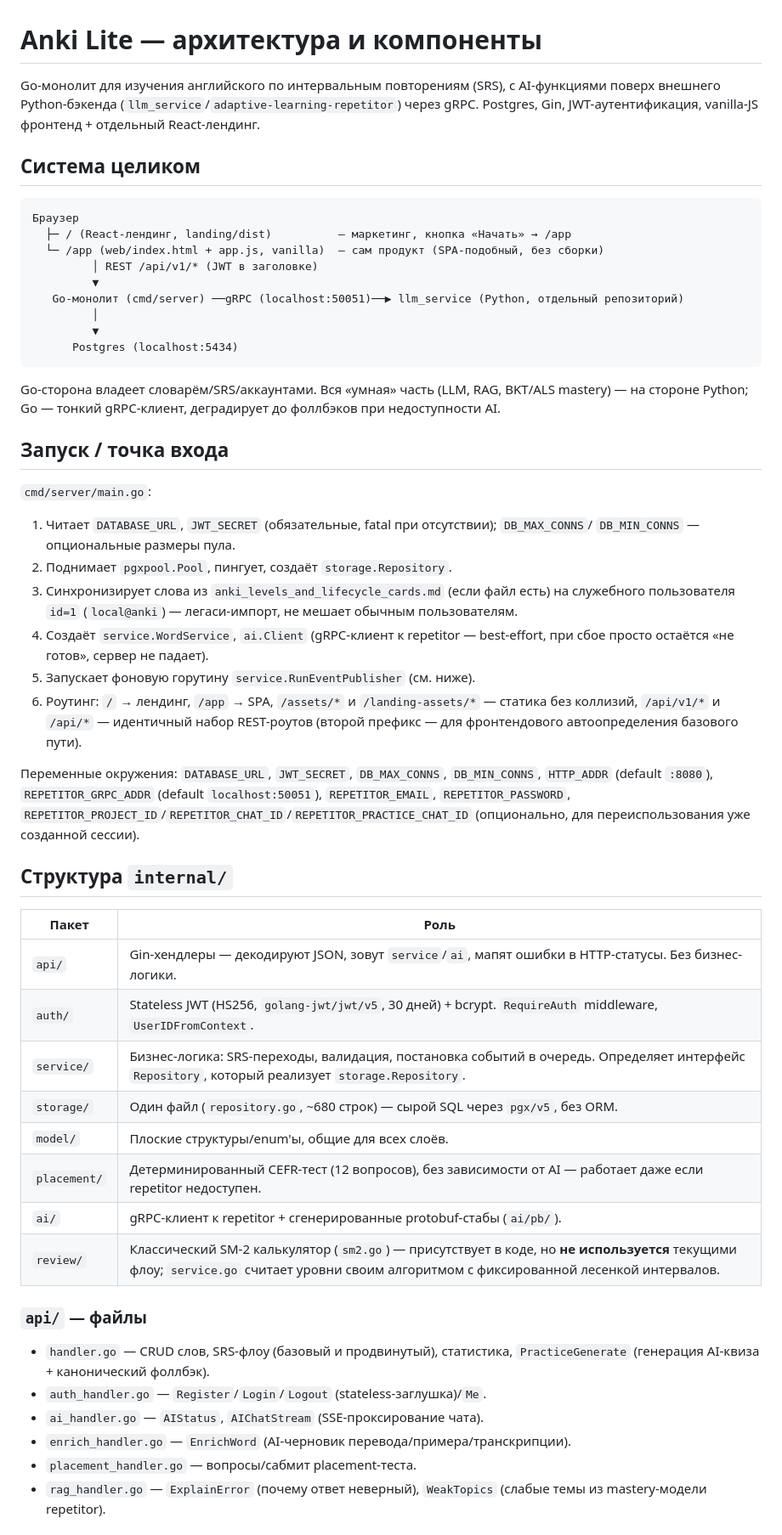
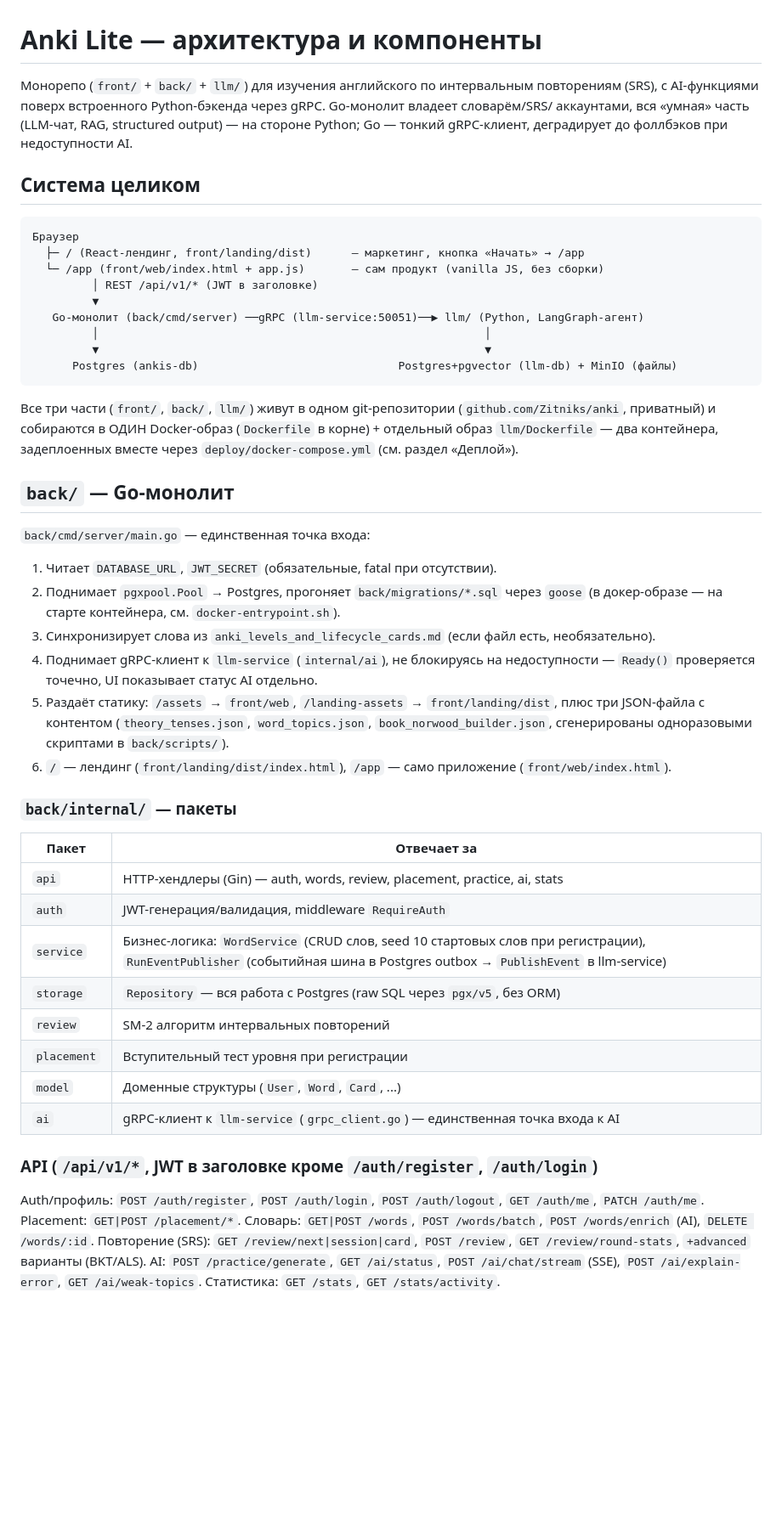
Before and after one commit to Zitniks/anki, a Markdown page: ARCHITECTURE.md, the part around one of its changes. Shown at 85% size. Drawn GitHub-style; blank space fills up the shorter version.

Commit message:
Обновить ARCHITECTURE.md под монорепо-структуру (front/back/llm)

````diff
--- a/ARCHITECTURE.md
+++ b/ARCHITECTURE.md
@@ -1,66 +1,63 @@
 # Anki Lite — архитектура и компоненты
 
-Go-монолит для изучения английского по интервальным повторениям (SRS), с AI-функциями поверх
-внешнего Python-бэкенда (`llm_service`/`adaptive-learning-repetitor`) через gRPC. Postgres,
-Gin, JWT-аутентификация, vanilla-JS фронтенд + отдельный React-лендинг.
+Монорепо (`front/` + `back/` + `llm/`) для изучения английского по интервальным повторениям (SRS),
+с AI-функциями поверх встроенного Python-бэкенда через gRPC. Go-монолит владеет словарём/SRS/
+аккаунтами, вся «умная» часть (LLM-чат, RAG, structured output) — на стороне Python; Go — тонкий
+gRPC-клиент, деградирует до фоллбэков при недоступности AI.
 
 ## Система целиком
 
 ```
 Браузер
-  ├─ / (React-лендинг, landing/dist)          — маркетинг, кнопка «Начать» → /app
-  └─ /app (web/index.html + app.js, vanilla)  — сам продукт (SPA-подобный, без сборки)
+  ├─ / (React-лендинг, front/landing/dist)      — маркетинг, кнопка «Начать» → /app
+  └─ /app (front/web/index.html + app.js)       — сам продукт (vanilla JS, без сборки)
          │ REST /api/v1/* (JWT в заголовке)
          ▼
-   Go-монолит (cmd/server) ──gRPC (localhost:50051)──▶ llm_service (Python, отдельный репозиторий)
-         │
-         ▼
-      Postgres (localhost:5434)
+   Go-монолит (back/cmd/server) ──gRPC (llm-service:50051)──▶ llm/ (Python, LangGraph-агент)
+         │                                                          │
+         ▼                                                          ▼
+      Postgres (ankis-db)                              Postgres+pgvector (llm-db) + MinIO (файлы)
 ```
 
-Go-сторона владеет словарём/SRS/аккаунтами. Вся «умная» часть (LLM, RAG, BKT/ALS mastery) —
-на стороне Python; Go — тонкий gRPC-клиент, деградирует до фоллбэков при недоступности AI.
+Все три части (`front/`, `back/`, `llm/`) живут в одном git-репозитории (`github.com/Zitniks/anki`,
+приватный) и собираются в ОДИН Docker-образ (`Dockerfile` в корне) + отдельный образ `llm/Dockerfile`
+— два контейнера, задеплоенных вместе через `deploy/docker-compose.yml` (см. раздел «Деплой»).
 
-## Запуск / точка входа
+## `back/` — Go-монолит
 
-`cmd/server/main.go`:
-1. Читает `DATABASE_URL`, `JWT_SECRET` (обязательные, fatal при отсутствии); `DB_MAX_CONNS`/
-   `DB_MIN_CONNS` — опциональные размеры пула.
-2. Поднимает `pgxpool.Pool`, пингует, создаёт `storage.Repository`.
-3. Синхронизирует слова из `anki_levels_and_lifecycle_cards.md` (если файл есть) на служебного
-   пользователя `id=1` (`local@anki`) — легаси-импорт, не мешает обычным пользователям.
-4. Создаёт `service.WordService`, `ai.Client` (gRPC-клиент к repetitor — best-effort, при сбое
-   просто остаётся «не готов», сервер не падает).
-5. Запускает фоновую горутину `service.RunEventPublisher` (см. ниже).
-6. Роутинг: `/` → лендинг, `/app` → SPA, `/assets/*` и `/landing-assets/*` — статика без
-   коллизий, `/api/v1/*` и `/api/*` — идентичный набор REST-роутов (второй префикс — для
-   фронтендового автоопределения базового пути).
+`back/cmd/server/main.go` — единственная точка входа:
+1. Читает `DATABASE_URL`, `JWT_SECRET` (обязательные, fatal при отсутствии).
+2. Поднимает `pgxpool.Pool` → Postgres, прогоняет `back/migrations/*.sql` через `goose` (в
+   докер-образе — на старте контейнера, см. `docker-entrypoint.sh`).
+3. Синхронизирует слова из `anki_levels_and_lifecycle_cards.md` (если файл есть, необязательно).
+4. Поднимает gRPC-клиент к `llm-service` (`internal/ai`), не блокируясь на недоступности —
+   `Ready()` проверяется точечно, UI показывает статус AI отдельно.
+5. Раздаёт статику: `/assets` → `front/web`, `/landing-assets` → `front/landing/dist`,
+   плюс три JSON-файла с контентом (`theory_tenses.json`, `word_topics.json`,
+   `book_norwood_builder.json`, сгенерированы одноразовыми скриптами в `back/scripts/`).
+6. `/` — лендинг (`front/landing/dist/index.html`), `/app` — само приложение
+   (`front/web/index.html`).
 
-Переменные окружения: `DATABASE_URL`, `JWT_SECRET`, `DB_MAX_CONNS`, `DB_MIN_CONNS`, `HTTP_ADDR`
-(default `:8080`), `REPETITOR_GRPC_ADDR` (default `localhost:50051`), `REPETITOR_EMAIL`,
-`REPETITOR_PASSWORD`, `REPETITOR_PROJECT_ID`/`REPETITOR_CHAT_ID`/`REPETITOR_PRACTICE_CHAT_ID`
-(опционально, для переиспользования уже созданной сессии).
+### `back/internal/` — пакеты
 
-## Структура `internal/`
+| Пакет | Отвечает за |
+|---|---|
+| `api` | HTTP-хендлеры (Gin) — auth, words, review, placement, practice, ai, stats |
+| `auth` | JWT-генерация/валидация, middleware `RequireAuth` |
+| `service` | Бизнес-логика: `WordService` (CRUD слов, seed 10 стартовых слов при регистрации), `RunEventPublisher` (событийная шина в Postgres outbox → `PublishEvent` в llm-service) |
+| `storage` | `Repository` — вся работа с Postgres (raw SQL через `pgx/v5`, без ORM) |
+| `review` | SM-2 алгоритм интервальных повторений |
+| `placement` | Вступительный тест уровня при регистрации |
+| `model` | Доменные структуры (`User`, `Word`, `Card`, ...) |
+| `ai` | gRPC-клиент к `llm-service` (`grpc_client.go`) — единственная точка входа к AI |
 
-| Пакет | Роль |
-|---|---|
-| `api/` | Gin-хендлеры — декодируют JSON, зовут `service`/`ai`, мапят ошибки в HTTP-статусы. Без бизнес-логики. |
-| `auth/` | Stateless JWT (HS256, `golang-jwt/jwt/v5`, 30 дней) + bcrypt. `RequireAuth` middleware, `UserIDFromContext`. |
-| `service/` | Бизнес-логика: SRS-переходы, валидация, постановка событий в очередь. Определяет интерфейс `Repository`, который реализует `storage.Repository`. |
-| `storage/` | Один файл (`repository.go`, ~680 строк) — сырой SQL через `pgx/v5`, без ORM. |
-| `model/` | Плоские структуры/enum'ы, общие для всех слоёв. |
-| `placement/` | Детерминированный CEFR-тест (12 вопросов), без зависимости от AI — работает даже если repetitor недоступен. |
-| `ai/` | gRPC-клиент к repetitor + сгенерированные protobuf-стабы (`ai/pb/`). |
-| `review/` | Классический SM-2 калькулятор (`sm2.go`) — присутствует в коде, но **не используется** текущими флоу; `service.go` считает уровни своим алгоритмом с фиксированной лесенкой интервалов. |
+### API (`/api/v1/*`, JWT в заголовке кроме `/auth/register`, `/auth/login`)
 
-### `api/` — файлы
-- `handler.go` — CRUD слов, SRS-флоу (базовый и продвинутый), статистика, `PracticeGenerate`
-  (генерация AI-квиза + канонический фоллбэк).
-- `auth_handler.go` — `Register`/`Login`/`Logout` (stateless-заглушка)/`Me`.
-- `ai_handler.go` — `AIStatus`, `AIChatStream` (SSE-проксирование чата).
-- `enrich_handler.go` — `EnrichWord` (AI-черновик перевода/примера/транскрипции).
-- `placement_handler.go` — вопросы/сабмит placement-теста.
-- `rag_handler.go` — `ExplainError` (почему ответ неверный), `WeakTopics` (слабые темы из
-  mastery-модели repetitor).
+Auth/профиль: `POST /auth/register`, `POST /auth/login`, `POST /auth/logout`, `GET /auth/me`,
+`PATCH /auth/me`. Placement: `GET|POST /placement/*`. Словарь: `GET|POST /words`,
+`POST /words/batch`, `POST /words/enrich` (AI), `DELETE /words/:id`. Повторение (SRS):
+`GET /review/next|session|card`, `POST /review`, `GET /review/round-stats`,
+`+advanced` варианты (BKT/ALS). AI: `POST /practice/generate`, `GET /ai/status`,
+`POST /ai/chat/stream` (SSE), `POST /ai/explain-error`, `GET /ai/weak-topics`. Статистика:
+`GET /stats`, `GET /stats/activity`.
 
````
Also changed, not shown: other parts of ARCHITECTURE.md (+122 -79 lines).
